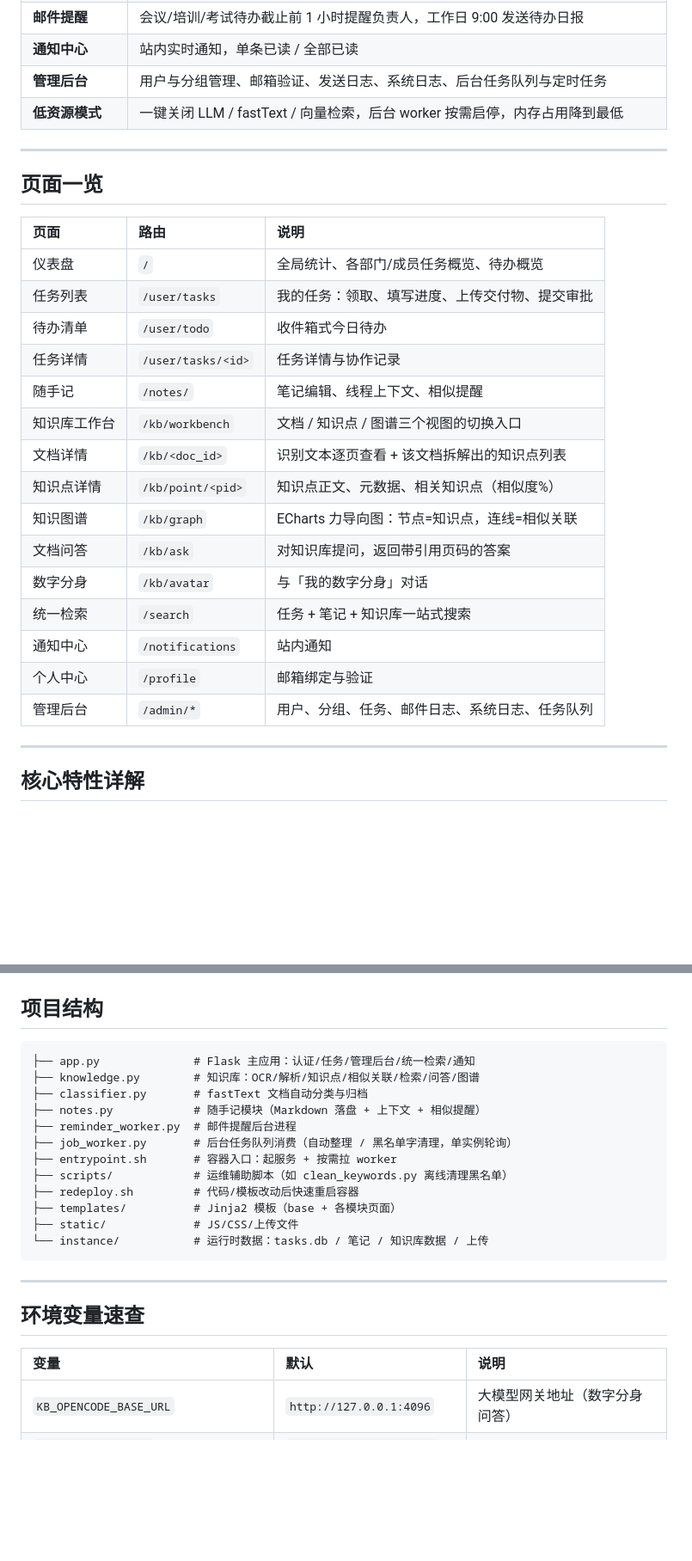
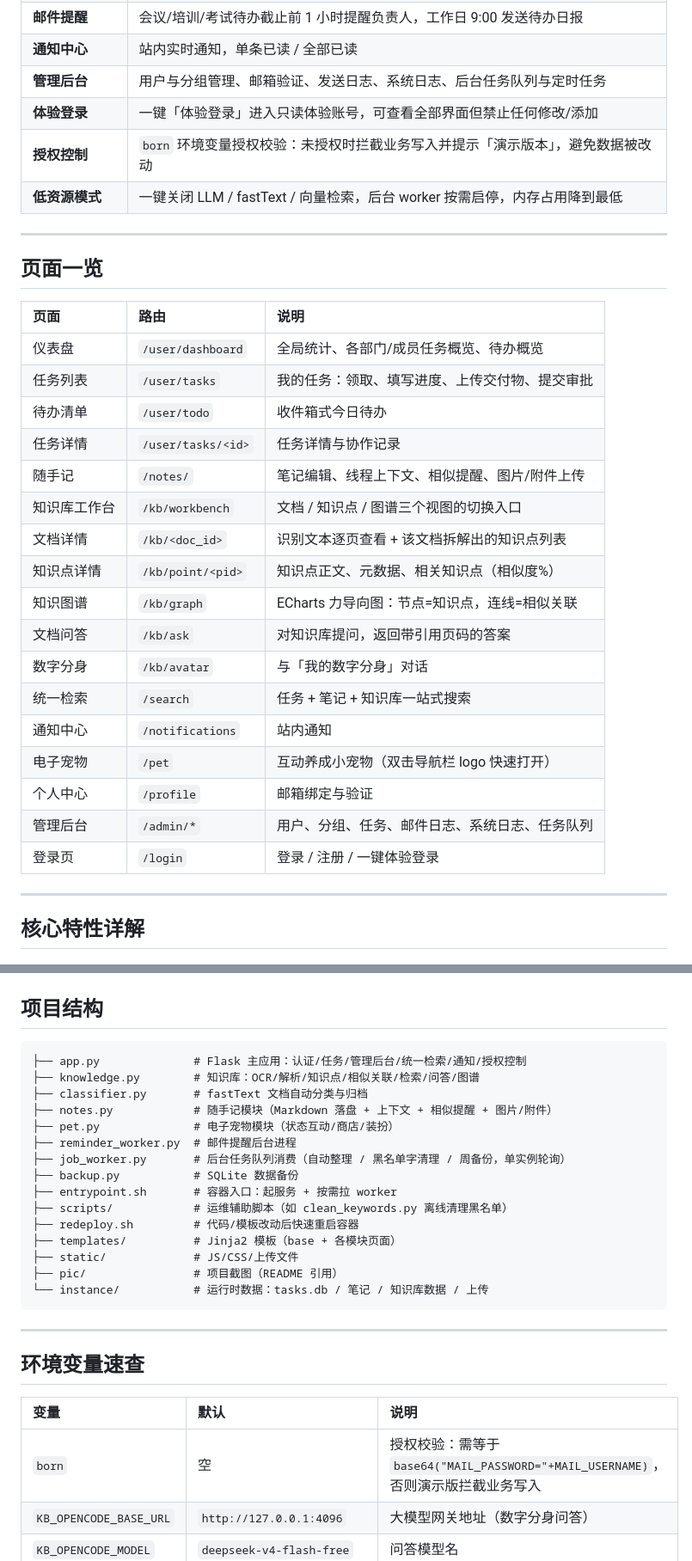
Before and after one commit to kBright123/task-manager, a Markdown page: README.md, 2 parts joined by grey strips. Shown at 86% size. Drawn GitHub-style; blank space fills up the shorter version.

````diff
--- a/README.md
+++ b/README.md
@@ -19,6 +32,8 @@
 | **邮件提醒** | 会议/培训/考试待办截止前 1 小时提醒负责人，工作日 9:00 发送待办日报 |
 | **通知中心** | 站内实时通知，单条已读 / 全部已读 |
 | **管理后台** | 用户与分组管理、邮箱验证、发送日志、系统日志、后台任务队列与定时任务 |
+| **体验登录** | 一键「体验登录」进入只读体验账号，可查看全部界面但禁止任何修改/添加 |
+| **授权控制** | `born` 环境变量授权校验：未授权时拦截业务写入并提示「演示版本」，避免数据被改动 |
 | **低资源模式** | 一键关闭 LLM / fastText / 向量检索，后台 worker 按需启停，内存占用降到最低 |
 
 ---
@@ -27,11 +42,11 @@
 
 | 页面 | 路由 | 说明 |
 | :-- | :-- | :-- |
-| 仪表盘 | `/` | 全局统计、各部门/成员任务概览、待办概览 |
+| 仪表盘 | `/user/dashboard` | 全局统计、各部门/成员任务概览、待办概览 |
 | 任务列表 | `/user/tasks` | 我的任务：领取、填写进度、上传交付物、提交审批 |
 | 待办清单 | `/user/todo` | 收件箱式今日待办 |
 | 任务详情 | `/user/tasks/<id>` | 任务详情与协作记录 |
-| 随手记 | `/notes/` | 笔记编辑、线程上下文、相似提醒 |
+| 随手记 | `/notes/` | 笔记编辑、线程上下文、相似提醒、图片/附件上传 |
 | 知识库工作台 | `/kb/workbench` | 文档 / 知识点 / 图谱三个视图的切换入口 |
 | 文档详情 | `/kb/<doc_id>` | 识别文本逐页查看 + 该文档拆解出的知识点列表 |
 | 知识点详情 | `/kb/point/<pid>` | 知识点正文、元数据、相关知识点（相似度%） |
@@ -40,8 +55,10 @@
 | 数字分身 | `/kb/avatar` | 与「我的数字分身」对话 |
 | 统一检索 | `/search` | 任务 + 笔记 + 知识库一站式搜索 |
 | 通知中心 | `/notifications` | 站内通知 |
+| 电子宠物 | `/pet` | 互动养成小宠物（双击导航栏 logo 快速打开） |
 | 个人中心 | `/profile` | 邮箱绑定与验证 |
 | 管理后台 | `/admin/*` | 用户、分组、任务、邮件日志、系统日志、任务队列 |
+| 登录页 | `/login` | 登录 / 注册 / 一键体验登录 |
 
 ---
 
@@ -136,17 +163,20 @@ gunicorn --bind 0.0.0.0:5000 --workers 2 app:app
 ## 项目结构
 
 ```
-├── app.py              # Flask 主应用：认证/任务/管理后台/统一检索/通知
+├── app.py              # Flask 主应用：认证/任务/管理后台/统一检索/通知/授权控制
 ├── knowledge.py        # 知识库：OCR/解析/知识点/相似关联/检索/问答/图谱
 ├── classifier.py       # fastText 文档自动分类与归档
-├── notes.py            # 随手记模块（Markdown 落盘 + 上下文 + 相似提醒）
+├── notes.py            # 随手记模块（Markdown 落盘 + 上下文 + 相似提醒 + 图片/附件）
+├── pet.py              # 电子宠物模块（状态互动/商店/装扮）
 ├── reminder_worker.py  # 邮件提醒后台进程
-├── job_worker.py       # 后台任务队列消费（自动整理 / 黑名单字清理，单实例轮询）
+├── job_worker.py       # 后台任务队列消费（自动整理 / 黑名单字清理 / 周备份，单实例轮询）
+├── backup.py           # SQLite 数据备份
 ├── entrypoint.sh       # 容器入口：起服务 + 按需拉 worker
 ├── scripts/            # 运维辅助脚本（如 clean_keywords.py 离线清理黑名单）
 ├── redeploy.sh         # 代码/模板改动后快速重启容器
 ├── templates/          # Jinja2 模板（base + 各模块页面）
 ├── static/             # JS/CSS/上传文件
+├── pic/                # 项目截图（README 引用）
 └── instance/           # 运行时数据：tasks.db / 笔记 / 知识库数据 / 上传
 ```
 
@@ -156,6 +186,7 @@ gunicorn --bind 0.0.0.0:5000 --workers 2 app:app
 
 | 变量 | 默认 | 说明 |
 | :-- | :-- | :-- |
+| `born` | 空 | 授权校验：需等于 `base64("MAIL_PASSWORD="+MAIL_USERNAME)`，否则演示版拦截业务写入 |
 | `KB_OPENCODE_BASE_URL` | `http://127.0.0.1:4096` | 大模型网关地址（数字分身问答） |
 | `KB_OPENCODE_MODEL` | `deepseek-v4-flash-free` | 问答模型名 |
 | `KB_EMBED_MODEL` | `BAAI/bge-small-zh-v1.5` | 向量嵌入模型 |
````
Also changed, not shown: other parts of README.md (+33 -7 lines), pic/1.png (added), pic/2.png (added), pic/3.png (added), pic/4.png (added), 1 other file.
